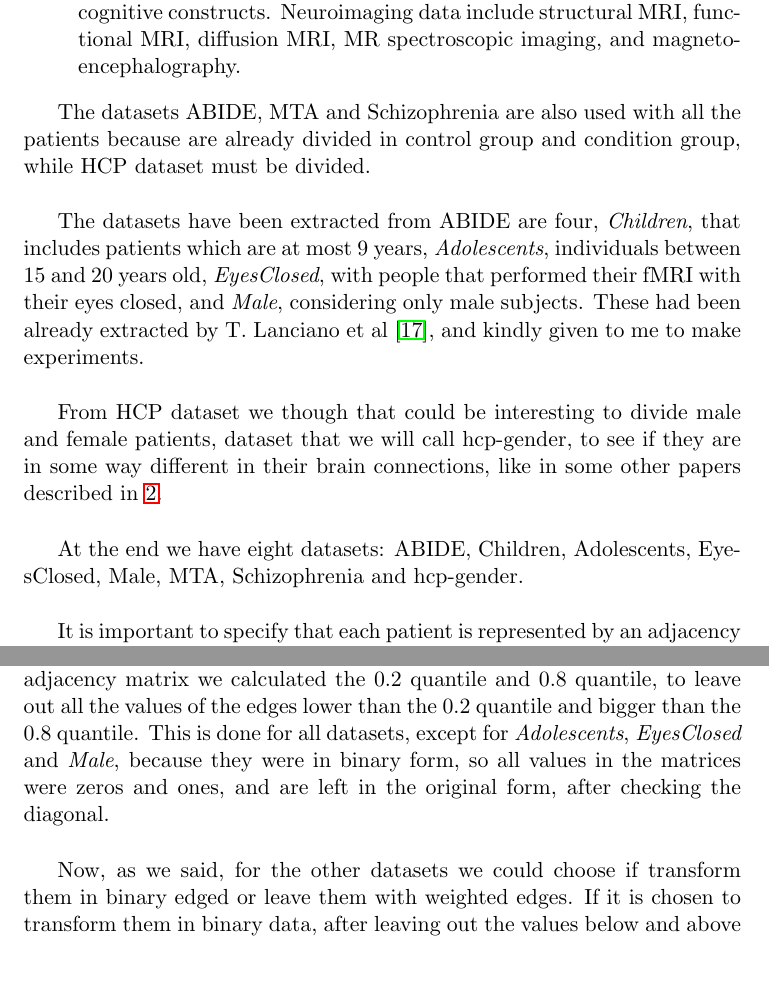
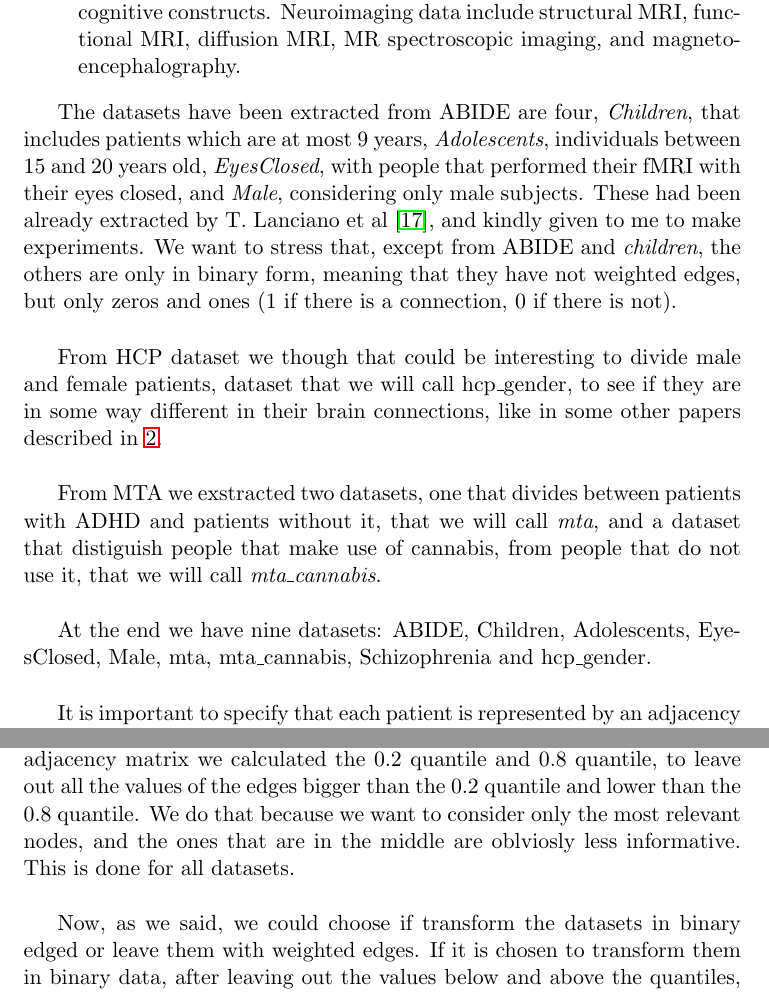
Before and after one commit to Ilaria27/Brain-networks, a LaTeX thesis (LaTex/Empirical survey main.tex, which reads LaTex/experiments.tex): two parts of pages 32 and 33 of 45, joined at a grey line, cut so that both start at the same text, the shorter picture padded with empty space. Compiled offline with pdfLaTeX.

Commit message:
experiments changes

```diff
--- a/LaTex/experiments.tex
+++ b/LaTex/experiments.tex
@@ -32,16 +32,16 @@ The principle datasets are four big ones, from which are extracted other ones. T
 	\item \textbf{Schizophrenia} \cite{schizo}, is a dataset acquired from approximately 100 patients with schizophrenia and 100 age-matched controls during rest as well as several task activation paradigms targeting a hierarchy of cognitive constructs. Neuroimaging data include structural MRI, functional MRI, diffusion MRI, MR spectroscopic imaging, and magneto-encephalography.
 \end{itemize}
 
-The datasets ABIDE, MTA and Schizophrenia are also used with all the patients because are already divided in control group and condition group, while HCP dataset must be divided.
+The datasets have been extracted from ABIDE are four, \textit{Children}, that includes patients which are at most 9 years, \textit{Adolescents}, individuals between 15 and 20 years old, \textit{EyesClosed}, with people that performed their fMRI with their eyes closed, and \textit{Male}, considering only male subjects. These had been already extracted by T. Lanciano et al \cite{lanciano2020cs}, and kindly given to me to make experiments. We want to stress that, except from ABIDE and \textit{children}, the others are only in binary form, meaning that they have not weighted edges, but only zeros and ones (1 if there is a connection, 0 if there is not).
 \vspace{0.5cm}
 
-The datasets have been extracted from ABIDE are four, \textit{Children}, that includes patients which are at most 9 years, \textit{Adolescents}, individuals between 15 and 20 years old, \textit{EyesClosed}, with people that performed their fMRI with their eyes closed, and \textit{Male}, considering only male subjects. These had been already extracted by T. Lanciano et al \cite{lanciano2020cs}, and kindly given to me to make experiments.
+From HCP dataset we though that could be interesting to divide male and female patients, dataset that we will call hcp\_gender, to see if they are in some way different in their brain connections, like in some other papers described in \ref{chap:2}.
 \vspace{0.5cm}
 
-From HCP dataset we though that could be interesting to divide male and female patients, dataset that we will call hcp-gender, to see if they are in some way different in their brain connections, like in some other papers described in \ref{chap:2}.
+From MTA we exstracted two datasets, one that divides between patients with ADHD and patients without it, that we will call \textit{mta}, and a dataset that distiguish people that make use of cannabis, from people that do not use it, that we will call \textit{mta\_cannabis}.
 \vspace{0.5cm}
 
-At the end we have eight datasets: ABIDE, Children, Adolescents, EyesClosed, Male, MTA, Schizophrenia and hcp-gender.
+At the end we have nine datasets: ABIDE, Children, Adolescents, EyesClosed, Male, mta, mta\_cannabis, Schizophrenia and hcp\_gender.
 \vspace{0.5cm}
 
 It is important to specify that each patient is represented by an adjacency matrix contained in a .csv file.
@@ -59,11 +59,10 @@ After a method has been runned there is the classification part. The classificat
 Our classifier is designed with the grid search function of the Python library sklearn, to find the best parameters for each method. We used a cross-validation of 5/10 folds, repeated 5 times. To split the dataset we choose to have 80\% of train set and 20\% of test set. Then from the best parameters found, we make predictions and evaluate the performance with \textbf{accuracy}. The accuracy is calculated directly from the grid search function for each loop of the cross-validation, so we take the mean of all the values.
 \vspace{0.5cm}
 
-All datasets have their own preprocess, made from who released the data. We also added some data modification before to give the datasets to the algorithms. First of all is checked if the values of the diagonal of each matrix were zeros, if not they are corrected, because we do not want to consider each ROI connected to itself, so like an edge. Then, for each adjacency matrix we calculated the 0.2 quantile and 0.8 quantile, to leave out all the values of the edges lower than the 0.2 quantile and bigger than the 0.8 quantile. This is done for all datasets, except for \textit{Adolescents}, \textit{EyesClosed} and \textit{Male}, because they were in binary form, so all values in the matrices were zeros and ones, and are left in the original form, after checking the diagonal.
+All datasets have their own preprocess, made from who released the data. We also added some data modification before to give the datasets to the algorithms. First of all is checked if the values of the diagonal of each matrix were zeros, if not they are corrected, because we do not want to consider each ROI connected to itself, so like an edge. Then, for each adjacency matrix we calculated the 0.2 quantile and 0.8 quantile, to leave out all the values of the edges bigger than the 0.2 quantile and lower than the 0.8 quantile. We do that because we want to consider only the most relevant nodes, and the ones that are in the middle are oblviosly less informative. This is done for all datasets.
 \vspace{0.5cm}
 
-Now, as we said, for the other datasets we could choose if transform them in binary edged or leave them with weighted edges. If it is chosen to transform them in binary data, after leaving out the values below and above the quantiles, all the values different from zero are transformed in ones, even the negative values.
-
+Now, as we said, we could choose if transform the datasets in binary edged or leave them with weighted edges. If it is chosen to transform them in binary data, after leaving out the values below and above the quantiles, all the values different from zero are transformed in ones, even the negative values.
 
 \section{Results}
 Now we are going to show the results of each method.
```
Also changed, not shown: LaTex/Empirical survey main.pdf, LaTex/experiments.tex (20 more changed lines), 3 other files.
